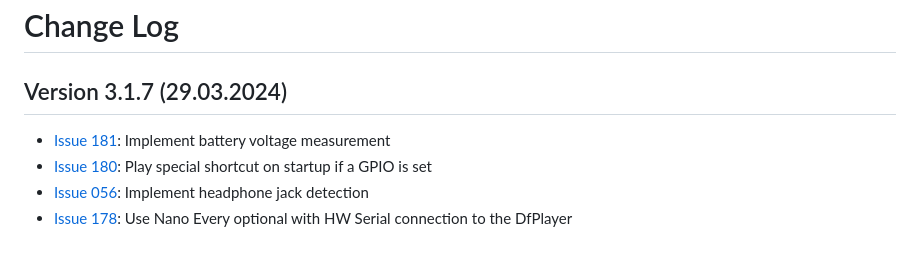
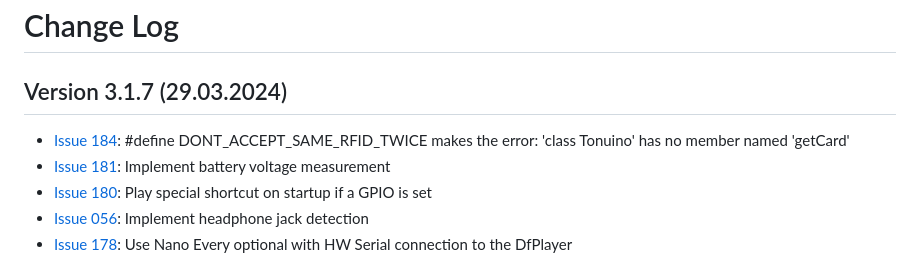
Before and after one commit to tonuino/TonUINO-TNG, a Markdown page: README.md, the part around the change. Drawn GitHub-style.

Commit message:
Issue_181: Implement battery voltage measurement
* fix compile error when enabling DONT_ACCEPT_SAME_RFID_TWICE (add
issue #184)

```diff
--- a/README.md
+++ b/README.md
@@ -91,6 +91,7 @@ Die SD Karte (Ordner mp3 und advert) hat sich gegenüber der Version 3.1.6 geän
 # Change Log
 
 ## Version 3.1.7 (29.03.2024)
+- [Issue 184](https://github.com/tonuino/TonUINO-TNG/issues/184): #define DONT_ACCEPT_SAME_RFID_TWICE makes the error: 'class Tonuino' has no member named 'getCard'
 - [Issue 181](https://github.com/tonuino/TonUINO-TNG/issues/181): Implement battery voltage measurement
 - [Issue 180](https://github.com/tonuino/TonUINO-TNG/issues/180): Play special shortcut on startup if a GPIO is set
 - [Issue 056](https://github.com/tonuino/TonUINO-TNG/issues/56): Implement headphone jack detection
```
